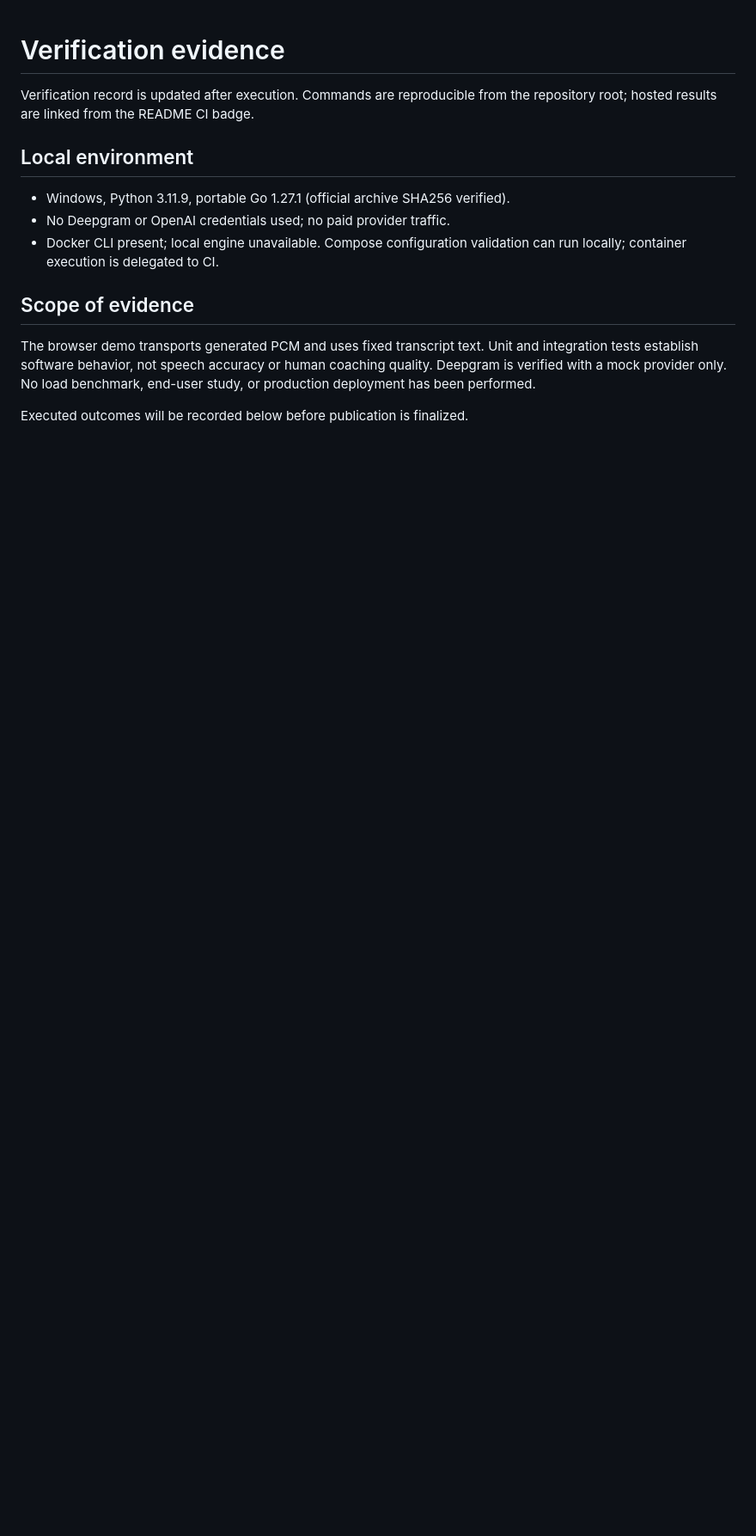
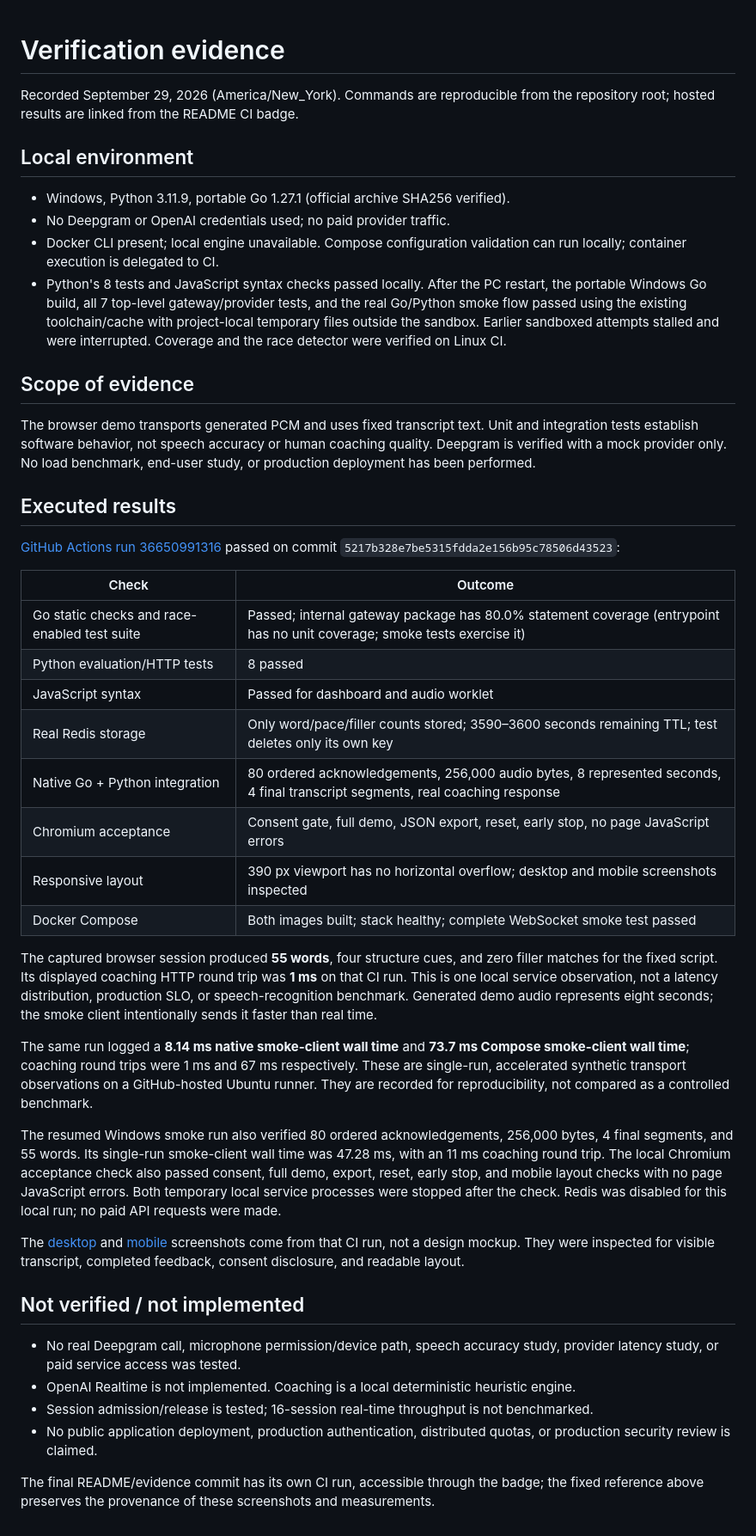
Before and after one commit to dileepreddy27/voice-interview-lab, a Markdown page: docs/verification.md, the part around the change. Shown: that part at 86% size. GitHub-like rendering; blank space fills up the shorter version.

```diff
--- a/docs/verification.md
+++ b/docs/verification.md
@@ -1,15 +1,46 @@
 # Verification evidence
 
-Verification record is updated after execution. Commands are reproducible from the repository root; hosted results are linked from the README CI badge.
+Recorded September 29, 2026 (America/New_York). Commands are reproducible from the repository root; hosted results are linked from the README CI badge.
 
 ## Local environment
 
 - Windows, Python 3.11.9, portable Go 1.27.1 (official archive SHA256 verified).
 - No Deepgram or OpenAI credentials used; no paid provider traffic.
 - Docker CLI present; local engine unavailable. Compose configuration validation can run locally; container execution is delegated to CI.
+- Python's 8 tests and JavaScript syntax checks passed locally. After the PC restart, the portable Windows Go build, all 7 top-level gateway/provider tests, and the real Go/Python smoke flow passed using the existing toolchain/cache with project-local temporary files outside the sandbox. Earlier sandboxed attempts stalled and were interrupted. Coverage and the race detector were verified on Linux CI.
 
 ## Scope of evidence
 
 The browser demo transports generated PCM and uses fixed transcript text. Unit and integration tests establish software behavior, not speech accuracy or human coaching quality. Deepgram is verified with a mock provider only. No load benchmark, end-user study, or production deployment has been performed.
 
-Executed outcomes will be recorded below before publication is finalized.
+## Executed results
+
+[GitHub Actions run 36650991316](https://github.com/dileepreddy27/voice-interview-lab/actions/runs/36650991316) passed on commit `5217b328e7be5315fdda2e156b95c78506d43523`:
+
+| Check | Outcome |
+|---|---|
+| Go static checks and race-enabled test suite | Passed; internal gateway package has 80.0% statement coverage (entrypoint has no unit coverage; smoke tests exercise it) |
+| Python evaluation/HTTP tests | 8 passed |
+| JavaScript syntax | Passed for dashboard and audio worklet |
+| Real Redis storage | Only word/pace/filler counts stored; 3590–3600 seconds remaining TTL; test deletes only its own key |
+| Native Go + Python integration | 80 ordered acknowledgements, 256,000 audio bytes, 8 represented seconds, 4 final transcript segments, real coaching response |
+| Chromium acceptance | Consent gate, full demo, JSON export, reset, early stop, no page JavaScript errors |
+| Responsive layout | 390 px viewport has no horizontal overflow; desktop and mobile screenshots inspected |
+| Docker Compose | Both images built; stack healthy; complete WebSocket smoke test passed |
+
+The captured browser session produced **55 words**, four structure cues, and zero filler matches for the fixed script. Its displayed coaching HTTP round trip was **1 ms** on that CI run. This is one local service observation, not a latency distribution, production SLO, or speech-recognition benchmark. Generated demo audio represents eight seconds; the smoke client intentionally sends it faster than real time.
+
+The same run logged a **8.14 ms native smoke-client wall time** and **73.7 ms Compose smoke-client wall time**; coaching round trips were 1 ms and 67 ms respectively. These are single-run, accelerated synthetic transport observations on a GitHub-hosted Ubuntu runner. They are recorded for reproducibility, not compared as a controlled benchmark.
+
+The resumed Windows smoke run also verified 80 ordered acknowledgements, 256,000 bytes, 4 final segments, and 55 words. Its single-run smoke-client wall time was 47.28 ms, with an 11 ms coaching round trip. The local Chromium acceptance check also passed consent, full demo, export, reset, early stop, and mobile layout checks with no page JavaScript errors. Both temporary local service processes were stopped after the check. Redis was disabled for this local run; no paid API requests were made.
+
+The [desktop](images/dashboard.png) and [mobile](images/mobile.png) screenshots come from that CI run, not a design mockup. They were inspected for visible transcript, completed feedback, consent disclosure, and readable layout.
+
+## Not verified / not implemented
+
+- No real Deepgram call, microphone permission/device path, speech accuracy study, provider latency study, or paid service access was tested.
+- OpenAI Realtime is not implemented. Coaching is a local deterministic heuristic engine.
+- Session admission/release is tested; 16-session real-time throughput is not benchmarked.
+- No public application deployment, production authentication, distributed quotas, or production security review is claimed.
+
+The final README/evidence commit has its own CI run, accessible through the badge; the fixed reference above preserves the provenance of these screenshots and measurements.
```
Also changed, not shown: README.md (+4 -0 lines), docs/images/dashboard.png (added), docs/images/mobile.png (added), 1 other file.
